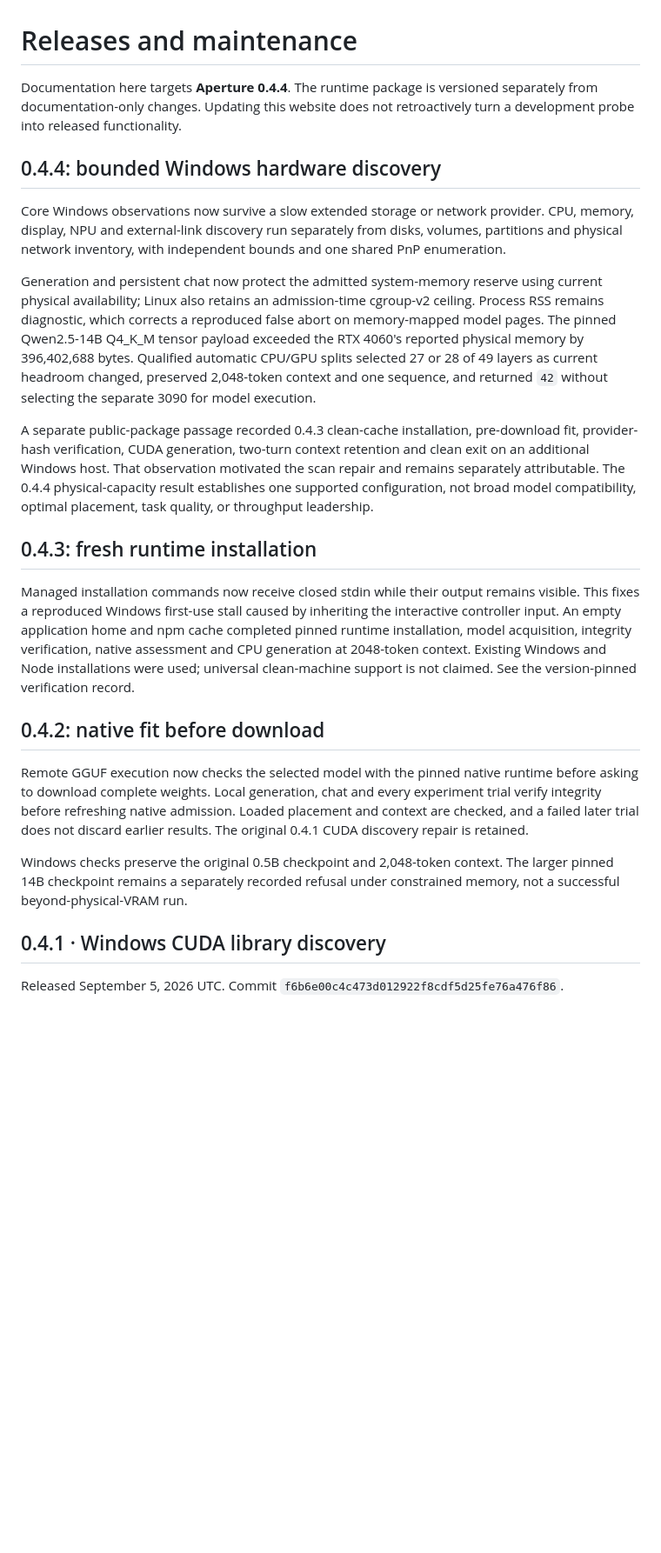
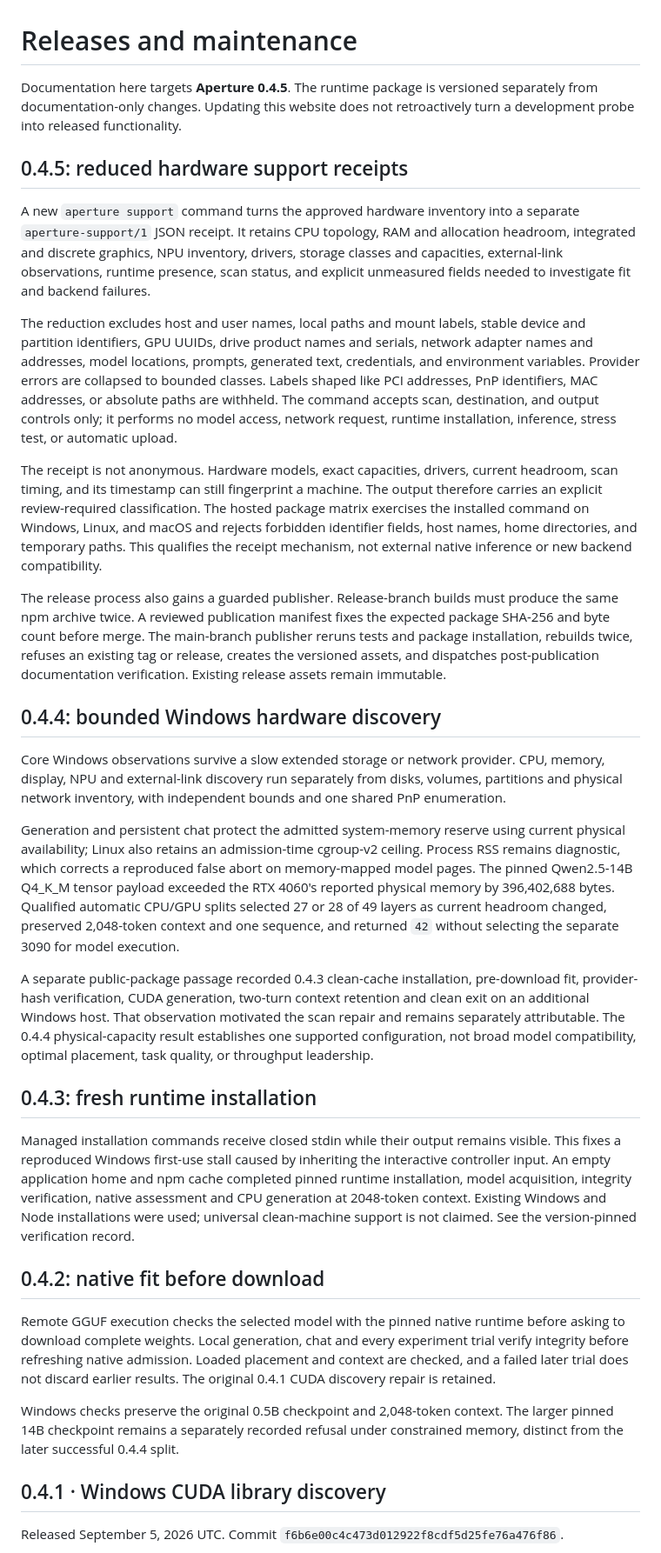
Before and after one commit to BigBirdReturns/aperture, a Markdown page: docs/pages/releases.md, the part around the change. Shown at 87% size. Rendered like a GitHub page; blank space fills up the shorter version.

Commit message:
Add Aperture 0.4.5 release documentation

```diff
--- a/docs/pages/releases.md
+++ b/docs/pages/releases.md
@@ -1,25 +1,34 @@
 # Releases and maintenance
 
-Documentation here targets **Aperture 0.4.4**. The runtime package is versioned separately from documentation-only changes. Updating this website does not retroactively turn a development probe into released functionality.
+Documentation here targets **Aperture 0.4.5**. The runtime package is versioned separately from documentation-only changes. Updating this website does not retroactively turn a development probe into released functionality.
 
+## 0.4.5: reduced hardware support receipts
+
+A new `aperture support` command turns the approved hardware inventory into a separate `aperture-support/1` JSON receipt. It retains CPU topology, RAM and allocation headroom, integrated and discrete graphics, NPU inventory, drivers, storage classes and capacities, external-link observations, runtime presence, scan status, and explicit unmeasured fields needed to investigate fit and backend failures.
+
+The reduction excludes host and user names, local paths and mount labels, stable device and partition identifiers, GPU UUIDs, drive product names and serials, network adapter names and addresses, model locations, prompts, generated text, credentials, and environment variables. Provider errors are collapsed to bounded classes. Labels shaped like PCI addresses, PnP identifiers, MAC addresses, or absolute paths are withheld. The command accepts scan, destination, and output controls only; it performs no model access, network request, runtime installation, inference, stress test, or automatic upload.
+
+The receipt is not anonymous. Hardware models, exact capacities, drivers, current headroom, scan timing, and its timestamp can still fingerprint a machine. The output therefore carries an explicit review-required classification. The hosted package matrix exercises the installed command on Windows, Linux, and macOS and rejects forbidden identifier fields, host names, home directories, and temporary paths. This qualifies the receipt mechanism, not external native inference or new backend compatibility.
+
+The release process also gains a guarded publisher. Release-branch builds must produce the same npm archive twice. A reviewed publication manifest fixes the expected package SHA-256 and byte count before merge. The main-branch publisher reruns tests and package installation, rebuilds twice, refuses an existing tag or release, creates the versioned assets, and dispatches post-publication documentation verification. Existing release assets remain immutable.
 
 ## 0.4.4: bounded Windows hardware discovery
 
-Core Windows observations now survive a slow extended storage or network provider. CPU, memory, display, NPU and external-link discovery run separately from disks, volumes, partitions and physical network inventory, with independent bounds and one shared PnP enumeration.
+Core Windows observations survive a slow extended storage or network provider. CPU, memory, display, NPU and external-link discovery run separately from disks, volumes, partitions and physical network inventory, with independent bounds and one shared PnP enumeration.
 
-Generation and persistent chat now protect the admitted system-memory reserve using current physical availability; Linux also retains an admission-time cgroup-v2 ceiling. Process RSS remains diagnostic, which corrects a reproduced false abort on memory-mapped model pages. The pinned Qwen2.5-14B Q4_K_M tensor payload exceeded the RTX 4060's reported physical memory by 396,402,688 bytes. Qualified automatic CPU/GPU splits selected 27 or 28 of 49 layers as current headroom changed, preserved 2,048-token context and one sequence, and returned `42` without selecting the separate 3090 for model execution.
+Generation and persistent chat protect the admitted system-memory reserve using current physical availability; Linux also retains an admission-time cgroup-v2 ceiling. Process RSS remains diagnostic, which corrects a reproduced false abort on memory-mapped model pages. The pinned Qwen2.5-14B Q4_K_M tensor payload exceeded the RTX 4060's reported physical memory by 396,402,688 bytes. Qualified automatic CPU/GPU splits selected 27 or 28 of 49 layers as current headroom changed, preserved 2,048-token context and one sequence, and returned `42` without selecting the separate 3090 for model execution.
 
 A separate public-package passage recorded 0.4.3 clean-cache installation, pre-download fit, provider-hash verification, CUDA generation, two-turn context retention and clean exit on an additional Windows host. That observation motivated the scan repair and remains separately attributable. The 0.4.4 physical-capacity result establishes one supported configuration, not broad model compatibility, optimal placement, task quality, or throughput leadership.
 
 ## 0.4.3: fresh runtime installation
 
-Managed installation commands now receive closed stdin while their output remains visible. This fixes a reproduced Windows first-use stall caused by inheriting the interactive controller input. An empty application home and npm cache completed pinned runtime installation, model acquisition, integrity verification, native assessment and CPU generation at 2048-token context. Existing Windows and Node installations were used; universal clean-machine support is not claimed. See the version-pinned verification record.
+Managed installation commands receive closed stdin while their output remains visible. This fixes a reproduced Windows first-use stall caused by inheriting the interactive controller input. An empty application home and npm cache completed pinned runtime installation, model acquisition, integrity verification, native assessment and CPU generation at 2048-token context. Existing Windows and Node installations were used; universal clean-machine support is not claimed. See the version-pinned verification record.
 
 ## 0.4.2: native fit before download
 
-Remote GGUF execution now checks the selected model with the pinned native runtime before asking to download complete weights. Local generation, chat and every experiment trial verify integrity before refreshing native admission. Loaded placement and context are checked, and a failed later trial does not discard earlier results. The original 0.4.1 CUDA discovery repair is retained.
+Remote GGUF execution checks the selected model with the pinned native runtime before asking to download complete weights. Local generation, chat and every experiment trial verify integrity before refreshing native admission. Loaded placement and context are checked, and a failed later trial does not discard earlier results. The original 0.4.1 CUDA discovery repair is retained.
 
-Windows checks preserve the original 0.5B checkpoint and 2,048-token context. The larger pinned 14B checkpoint remains a separately recorded refusal under constrained memory, not a successful beyond-physical-VRAM run.
+Windows checks preserve the original 0.5B checkpoint and 2,048-token context. The larger pinned 14B checkpoint remains a separately recorded refusal under constrained memory, distinct from the later successful 0.4.4 split.
 
 ## 0.4.1 · Windows CUDA library discovery
 
```
